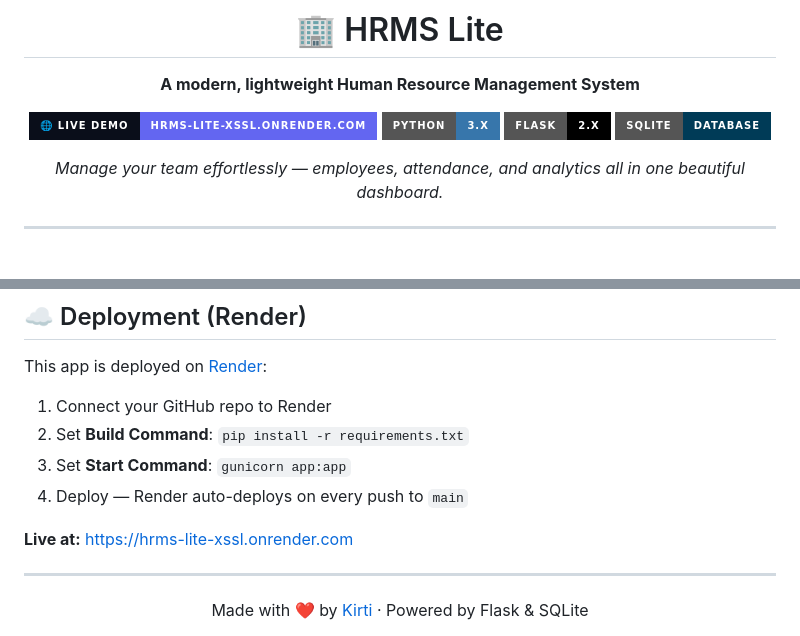
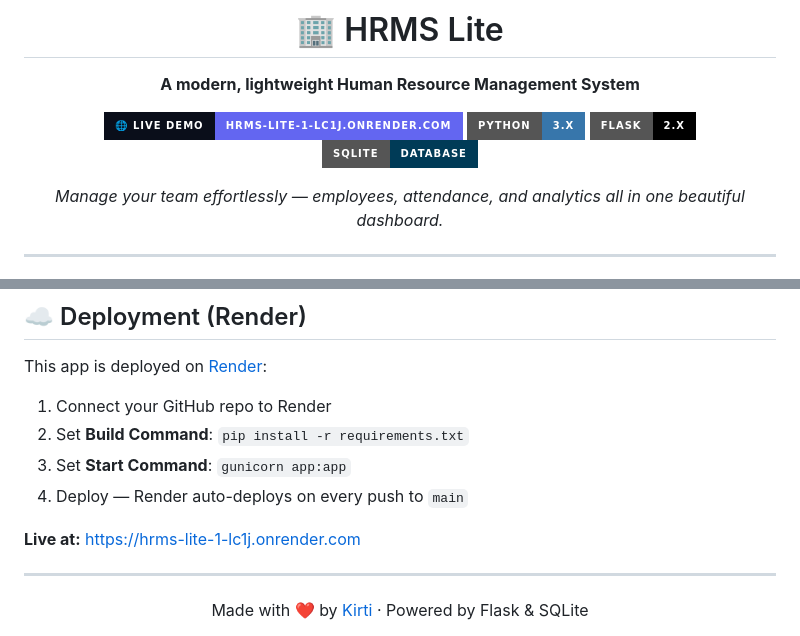
Before and after one commit to kirti2006/hrms-lite, a Markdown page: README.md, 2 parts joined by grey strips. Drawn GitHub-style; badges without logos.

Commit message:
docs: update render URL

```diff
--- a/README.md
+++ b/README.md
@@ -4,7 +4,7 @@
 
 **A modern, lightweight Human Resource Management System**
 
-[![Live Demo](https://img.shields.io/badge/🌐_Live_Demo-hrms--lite--xssl.onrender.com-6366f1?style=for-the-badge&labelColor=0a0e1a)](https://hrms-lite-xssl.onrender.com)
+[![Live Demo](https://img.shields.io/badge/🌐_Live_Demo-hrms--lite--1--lc1j.onrender.com-6366f1?style=for-the-badge&labelColor=0a0e1a)](https://hrms-lite-1-lc1j.onrender.com)
 [![Python](https://img.shields.io/badge/Python-3.x-3776AB?style=for-the-badge)](https://python.org)
 [![Flask](https://img.shields.io/badge/Flask-2.x-000000?style=for-the-badge)](https://flask.palletsprojects.com)
 [![SQLite](https://img.shields.io/badge/SQLite-Database-003B57?style=for-the-badge)](https://sqlite.org)
@@ -143,7 +143,7 @@ This app is deployed on [Render](https://render.com):
 3. Set **Start Command**: `gunicorn app:app`
 4. Deploy — Render auto-deploys on every push to `main`
 
-**Live at:** [https://hrms-lite-xssl.onrender.com](https://hrms-lite-xssl.onrender.com)
+**Live at:** [https://hrms-lite-1-lc1j.onrender.com](https://hrms-lite-1-lc1j.onrender.com)
 
 ---
 
```
